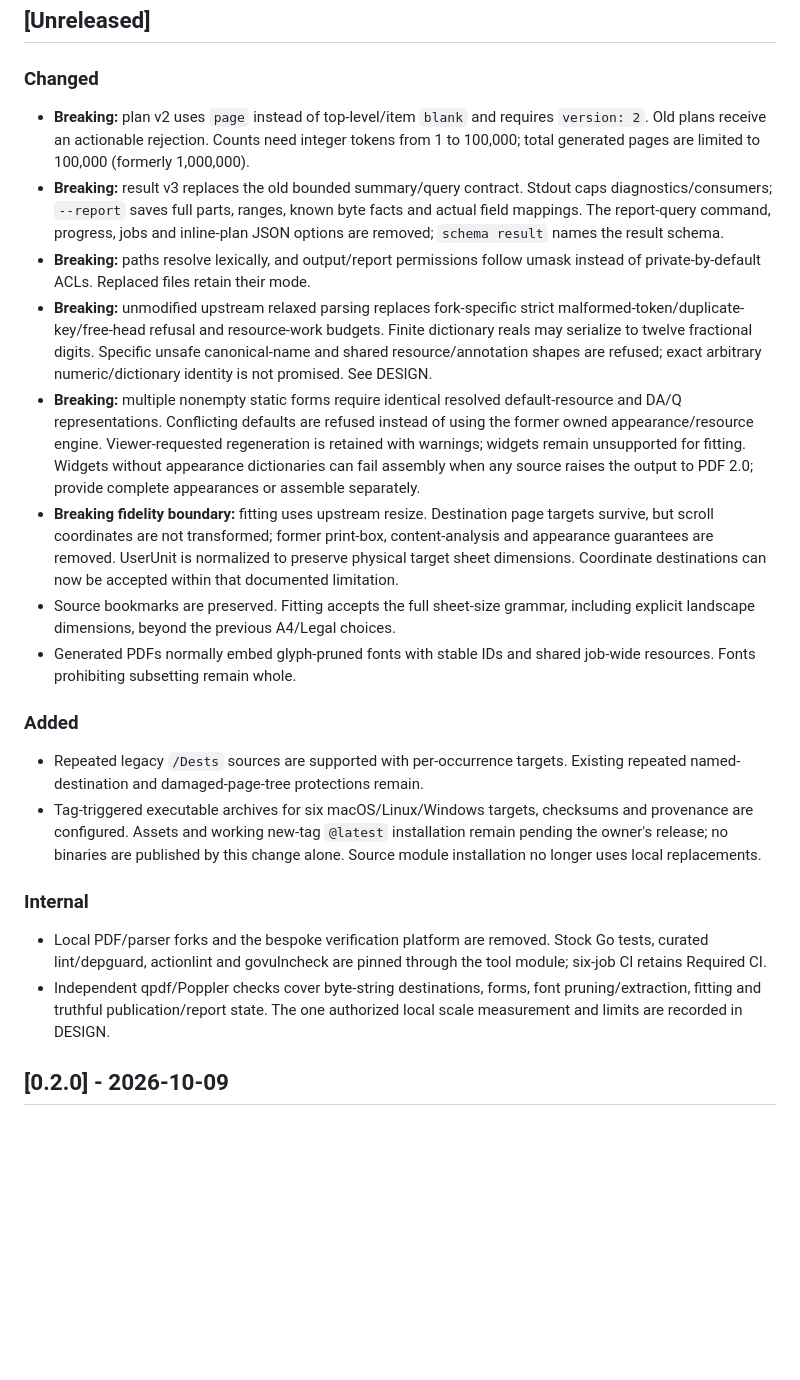
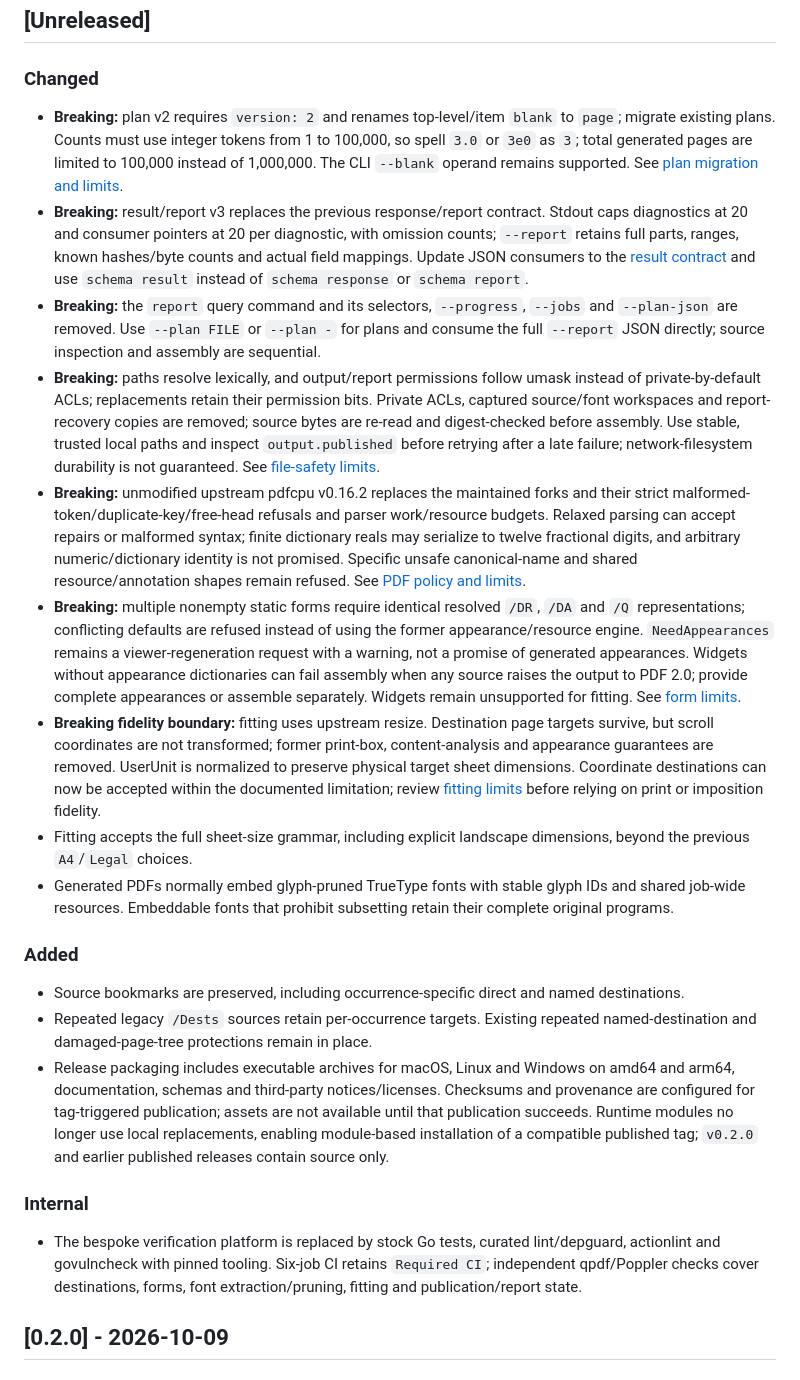
Before and after one commit to resoltico/pdfconcat, a Markdown page: CHANGELOG.md, the part around the change. Rendered like a GitHub page; blank space fills up the shorter version.

Commit message:
Prepare cumulative pending release notes against published 0.2.0

```diff
--- a/CHANGELOG.md
+++ b/CHANGELOG.md
@@ -6,54 +6,25 @@ Notable changes to this project are documented in this file. The format is based
 
 ### Changed
 
-- **Breaking:** plan v2 uses `page` instead of top-level/item `blank` and requires
-  `version: 2`. Old plans receive an actionable rejection. Counts need integer
-  tokens from 1 to 100,000; total generated pages are limited to 100,000 (formerly
-  1,000,000).
-- **Breaking:** result v3 replaces the old bounded summary/query contract. Stdout
-  caps diagnostics/consumers; `--report` saves full parts, ranges, known byte
-  facts and actual field mappings. The report-query command, progress, jobs and
-  inline-plan JSON options are removed; `schema result` names the result schema.
-- **Breaking:** paths resolve lexically, and output/report permissions follow
-  umask instead of private-by-default ACLs. Replaced files retain their mode.
-- **Breaking:** unmodified upstream relaxed parsing replaces fork-specific strict
-  malformed-token/duplicate-key/free-head refusal and resource-work budgets.
-  Finite dictionary reals may serialize to twelve fractional digits. Specific
-  unsafe canonical-name and shared resource/annotation shapes are refused;
-  exact arbitrary numeric/dictionary identity is not promised. See DESIGN.
-- **Breaking:** multiple nonempty static forms require identical resolved
-  default-resource and DA/Q representations. Conflicting defaults are refused
-  instead of using the former owned appearance/resource engine. Viewer-requested
-  regeneration is retained with warnings; widgets remain unsupported for fitting.
-  Widgets without appearance dictionaries can fail assembly when any source
-  raises the output to PDF 2.0; provide complete appearances or assemble separately.
-- **Breaking fidelity boundary:** fitting uses upstream resize. Destination page
-  targets survive, but scroll coordinates are not transformed; former print-box,
-  content-analysis and appearance guarantees are removed. UserUnit is normalized
-  to preserve physical target sheet dimensions. Coordinate destinations can now
-  be accepted within that documented limitation.
-- Source bookmarks are preserved. Fitting accepts the full sheet-size grammar,
-  including explicit landscape dimensions, beyond the previous A4/Legal choices.
-- Generated PDFs normally embed glyph-pruned fonts with stable IDs and shared
-  job-wide resources. Fonts prohibiting subsetting remain whole.
+- **Breaking:** plan v2 requires `version: 2` and renames top-level/item `blank` to `page`; migrate existing plans. Counts must use integer tokens from 1 to 100,000, so spell `3.0` or `3e0` as `3`; total generated pages are limited to 100,000 instead of 1,000,000. The CLI `--blank` operand remains supported. See [plan migration and limits](docs/PLAN.md).
+- **Breaking:** result/report v3 replaces the previous response/report contract. Stdout caps diagnostics at 20 and consumer pointers at 20 per diagnostic, with omission counts; `--report` retains full parts, ranges, known hashes/byte counts and actual field mappings. Update JSON consumers to the [result contract](docs/CLI.md#output) and use `schema result` instead of `schema response` or `schema report`.
+- **Breaking:** the `report` query command and its selectors, `--progress`, `--jobs` and `--plan-json` are removed. Use `--plan FILE` or `--plan -` for plans and consume the full `--report` JSON directly; source inspection and assembly are sequential.
+- **Breaking:** paths resolve lexically, and output/report permissions follow umask instead of private-by-default ACLs; replacements retain their permission bits. Private ACLs, captured source/font workspaces and report-recovery copies are removed; source bytes are re-read and digest-checked before assembly. Use stable, trusted local paths and inspect `output.published` before retrying after a late failure; network-filesystem durability is not guaranteed. See [file-safety limits](SECURITY.md).
+- **Breaking:** unmodified upstream pdfcpu v0.16.2 replaces the maintained forks and their strict malformed-token/duplicate-key/free-head refusals and parser work/resource budgets. Relaxed parsing can accept repairs or malformed syntax; finite dictionary reals may serialize to twelve fractional digits, and arbitrary numeric/dictionary identity is not promised. Specific unsafe canonical-name and shared resource/annotation shapes remain refused. See [PDF policy and limits](docs/DESIGN.md#pdf-policy).
+- **Breaking:** multiple nonempty static forms require identical resolved `/DR`, `/DA` and `/Q` representations; conflicting defaults are refused instead of using the former appearance/resource engine. `NeedAppearances` remains a viewer-regeneration request with a warning, not a promise of generated appearances. Widgets without appearance dictionaries can fail assembly when any source raises the output to PDF 2.0; provide complete appearances or assemble separately. Widgets remain unsupported for fitting. See [form limits](docs/DESIGN.md#forms-fitting-and-catalog).
+- **Breaking fidelity boundary:** fitting uses upstream resize. Destination page targets survive, but scroll coordinates are not transformed; former print-box, content-analysis and appearance guarantees are removed. UserUnit is normalized to preserve physical target sheet dimensions. Coordinate destinations can now be accepted within the documented limitation; review [fitting limits](docs/CLI.md#build-check-and-fitting) before relying on print or imposition fidelity.
+- Fitting accepts the full sheet-size grammar, including explicit landscape dimensions, beyond the previous `A4`/`Legal` choices.
+- Generated PDFs normally embed glyph-pruned TrueType fonts with stable glyph IDs and shared job-wide resources. Embeddable fonts that prohibit subsetting retain their complete original programs.
 
 ### Added
 
-- Repeated legacy `/Dests` sources are supported with per-occurrence targets.
-  Existing repeated named-destination and damaged-page-tree protections remain.
-- Tag-triggered executable archives for six macOS/Linux/Windows targets,
-  checksums and provenance are configured. Assets and working new-tag `@latest`
-  installation remain pending the owner's release; no binaries are published by
-  this change alone. Source module installation no longer uses local replacements.
+- Source bookmarks are preserved, including occurrence-specific direct and named destinations.
+- Repeated legacy `/Dests` sources retain per-occurrence targets. Existing repeated named-destination and damaged-page-tree protections remain in place.
+- Release packaging includes executable archives for macOS, Linux and Windows on amd64 and arm64, documentation, schemas and third-party notices/licenses. Checksums and provenance are configured for tag-triggered publication; assets are not available until that publication succeeds. Runtime modules no longer use local replacements, enabling module-based installation of a compatible published tag; `v0.2.0` and earlier published releases contain source only.
 
 ### Internal
 
-- Local PDF/parser forks and the bespoke verification platform are removed.
-  Stock Go tests, curated lint/depguard, actionlint and govulncheck are pinned
-  through the tool module; six-job CI retains Required CI.
-- Independent qpdf/Poppler checks cover byte-string destinations, forms, font
-  pruning/extraction, fitting and truthful publication/report state. The one
-  authorized local scale measurement and limits are recorded in DESIGN.
+- The bespoke verification platform is replaced by stock Go tests, curated lint/depguard, actionlint and govulncheck with pinned tooling. Six-job CI retains `Required CI`; independent qpdf/Poppler checks cover destinations, forms, font extraction/pruning, fitting and publication/report state.
 
 ## [0.2.0] - 2026-10-09
 
```
